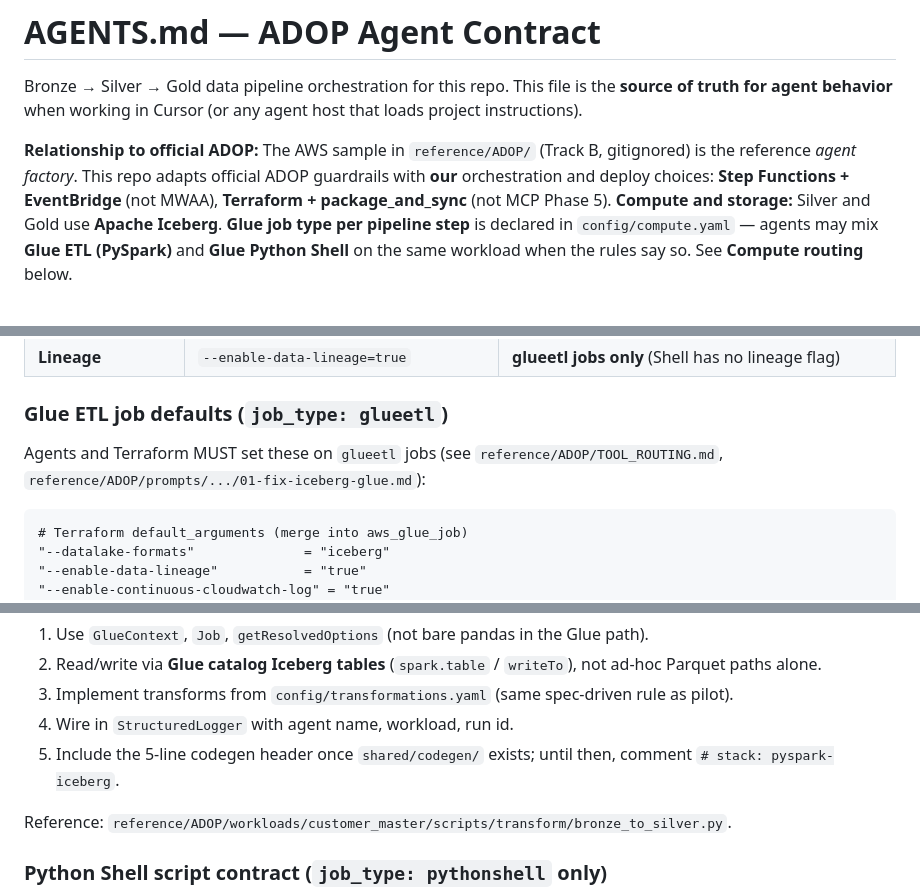
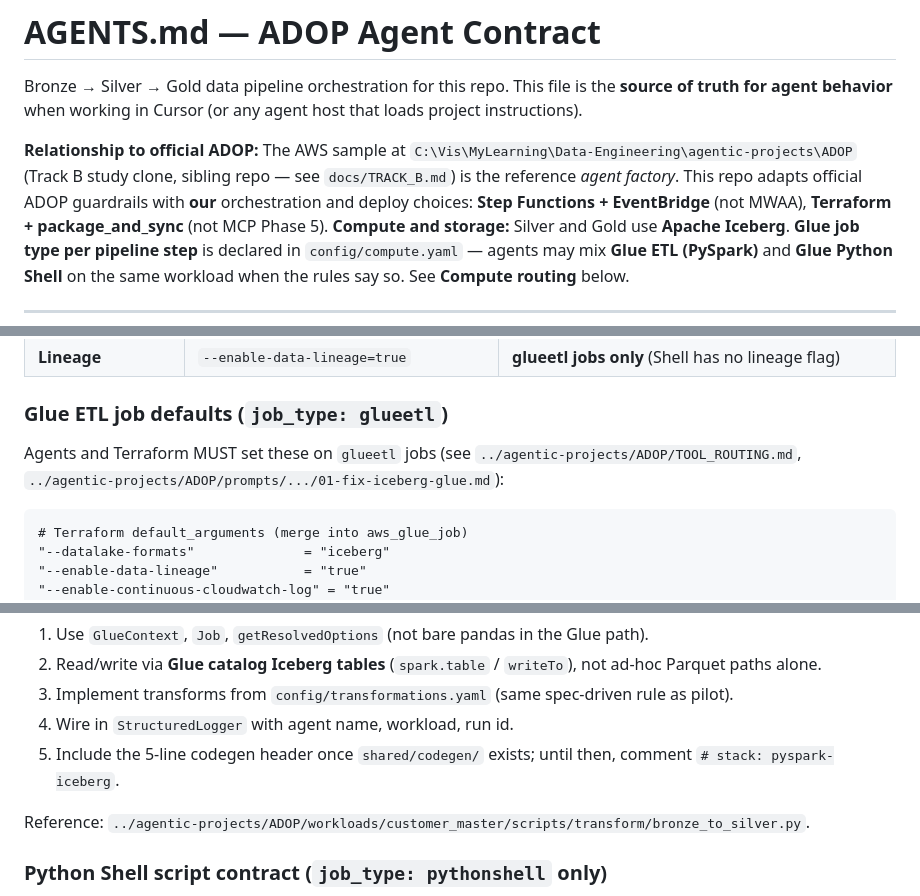
Before and after one commit to vkaladhar2385/adop-agentic-data-onboarding-aws, a Markdown page: AGENTS.md, 3 parts joined by grey strips. Rendered like a GitHub page.

````diff
--- a/AGENTS.md
+++ b/AGENTS.md
@@ -11,9 +11,10 @@ Bronze → Silver → Gold data pipeline orchestration for this repo. This file
 **source of truth for agent behavior** when working in Cursor (or any agent host
 that loads project instructions).
 
-**Relationship to official ADOP:** The AWS sample in `reference/ADOP/` (Track B,
-gitignored) is the reference *agent factory*. This repo adapts official ADOP
-guardrails with **our** orchestration and deploy choices: **Step Functions +
+**Relationship to official ADOP:** The AWS sample at
+`C:\Vis\MyLearning\Data-Engineering\agentic-projects\ADOP` (Track B study clone,
+sibling repo — see `docs/TRACK_B.md`) is the reference *agent factory*. This repo
+adapts official ADOP guardrails with **our** orchestration and deploy choices: **Step Functions +
 EventBridge** (not MWAA), **Terraform + package_and_sync** (not MCP Phase 5).
 **Compute and storage:** Silver and Gold use **Apache Iceberg**. **Glue job type
 per pipeline step** is declared in `config/compute.yaml` — agents may mix
@@ -135,7 +136,7 @@ the **target** routing; migration closes the gap to Terraform + PySpark scripts.
 ### Glue ETL job defaults (`job_type: glueetl`)
 
 Agents and Terraform MUST set these on `glueetl` jobs (see
-`reference/ADOP/TOOL_ROUTING.md`, `reference/ADOP/prompts/.../01-fix-iceberg-glue.md`):
+`../agentic-projects/ADOP/TOOL_ROUTING.md`, `../agentic-projects/ADOP/prompts/.../01-fix-iceberg-glue.md`):
 
 ```hcl
 # Terraform default_arguments (merge into aws_glue_job)
@@ -176,7 +177,7 @@ Production scripts under `workloads/{name}/scripts/` MUST:
 4. Wire in `StructuredLogger` with agent name, workload, run id.
 5. Include the 5-line codegen header once `shared/codegen/` exists; until then, comment `# stack: pyspark-iceberg`.
 
-Reference: `reference/ADOP/workloads/customer_master/scripts/transform/bronze_to_silver.py`.
+Reference: `../agentic-projects/ADOP/workloads/customer_master/scripts/transform/bronze_to_silver.py`.
 
 ### Python Shell script contract (`job_type: pythonshell` only)
 
````
Also changed, not shown: other parts of AGENTS.md (+2 -1 lines), docs/TRACK_B.md (added, +364 -0 lines).
